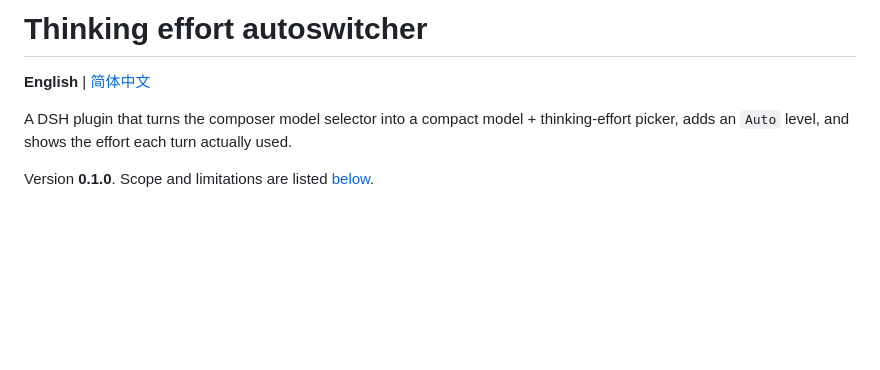
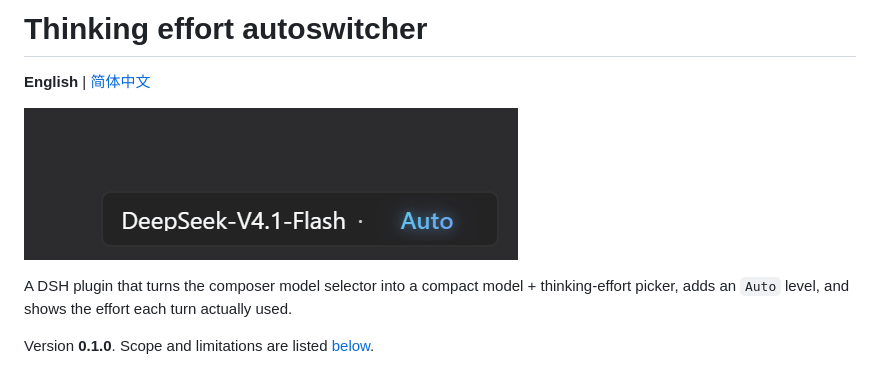
Before and after one commit to Relethe/dsh-thinking-effort-autoswitcher, a Markdown page: README.md, the part around the change. GitHub-like rendering; pictures changed too: assets/preview.png (added); blank space fills up the shorter version.

Commit message:
docs: add picker preview image and screenshots.json

```diff
--- a/README.md
+++ b/README.md
@@ -1,6 +1,8 @@
 # Thinking effort autoswitcher
 
 **English** | [简体中文](README.zh-CN.md)
+
+![Thinking effort picker showing the model name and the Auto effort level](assets/preview.png)
 
 A DSH plugin that turns the composer model selector into a compact
 model + thinking-effort picker, adds an `Auto` level, and shows the effort each
```
Also changed, not shown: README.zh-CN.md (+2 -0 lines), 2 other files.
